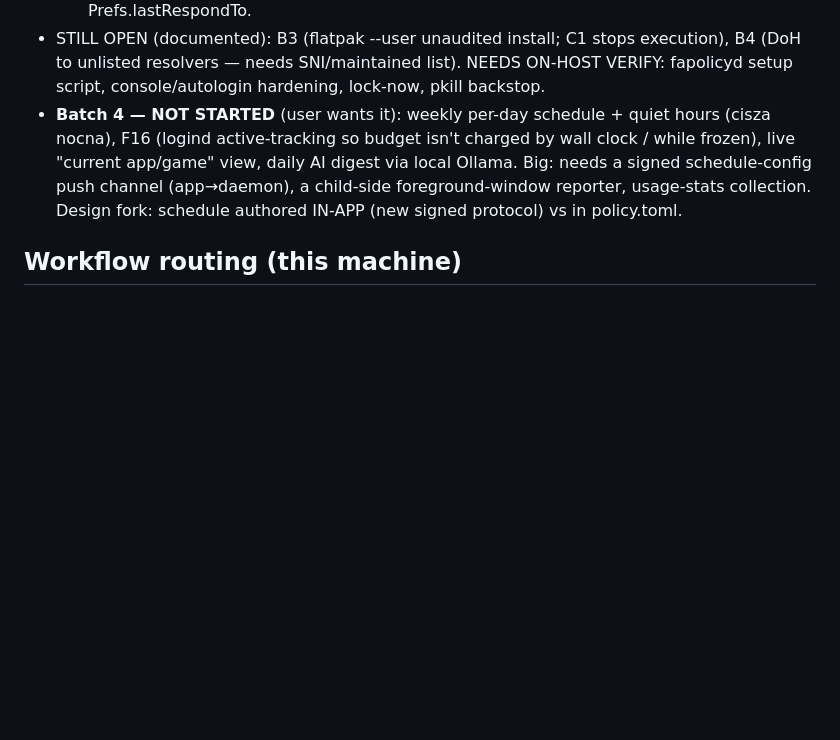
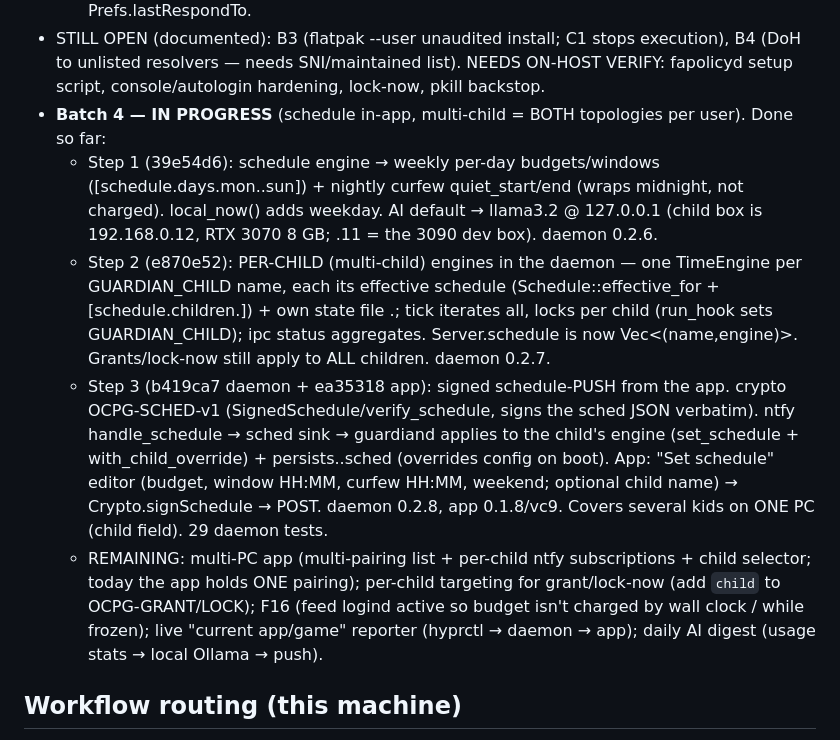
Before and after one commit to wasyleque/omarchy-child-protect-guardian, a Markdown page: AGENTS.md, the part around the change. Rendered like a GitHub page; blank space fills up the shorter version.

Commit message:
docs: record Batch 4 steps 1-3 (weekly schedule, multi-child, push) in AGENTS.md
Co-Authored-By: Claude Opus 4.8 <noreply@anthropic.com>

```diff
--- a/AGENTS.md
+++ b/AGENTS.md
@@ -286,11 +286,25 @@ fixed across 3 batches (daemon 0.2.4→0.2.5, app 0.1.6→0.1.7/vc8). Docs commi
 - STILL OPEN (documented): B3 (flatpak --user unaudited install; C1 stops execution), B4 (DoH to
   unlisted resolvers — needs SNI/maintained list). NEEDS ON-HOST VERIFY: fapolicyd setup script,
   console/autologin hardening, lock-now, pkill backstop.
-- **Batch 4 — NOT STARTED** (user wants it): weekly per-day schedule + quiet hours (cisza nocna),
-  F16 (logind active-tracking so budget isn't charged by wall clock / while frozen), live "current
-  app/game" view, daily AI digest via local Ollama. Big: needs a signed schedule-config push channel
-  (app→daemon), a child-side foreground-window reporter, usage-stats collection. Design fork: schedule
-  authored IN-APP (new signed protocol) vs in policy.toml.
+- **Batch 4 — IN PROGRESS** (schedule in-app, multi-child = BOTH topologies per user). Done so far:
+  - Step 1 (39e54d6): schedule engine → weekly per-day budgets/windows ([schedule.days.mon..sun]) +
+    nightly curfew quiet_start/end (wraps midnight, not charged). local_now() adds weekday. AI default
+    → llama3.2 @ 127.0.0.1 (child box is 192.168.0.12, RTX 3070 8 GB; .11 = the 3090 dev box). daemon 0.2.6.
+  - Step 2 (e870e52): PER-CHILD (multi-child) engines in the daemon — one TimeEngine per GUARDIAN_CHILD
+    name, each its effective schedule (Schedule::effective_for + [schedule.children.<name>]) + own state
+    file <base>.<name>; tick iterates all, locks per child (run_hook sets GUARDIAN_CHILD); ipc status
+    aggregates. Server.schedule is now Vec<(name,engine)>. Grants/lock-now still apply to ALL children.
+    daemon 0.2.7.
+  - Step 3 (b419ca7 daemon + ea35318 app): signed schedule-PUSH from the app. crypto OCPG-SCHED-v1
+    (SignedSchedule/verify_schedule, signs the sched JSON verbatim). ntfy handle_schedule → sched sink →
+    guardiand applies to the child's engine (set_schedule + with_child_override) + persists
+    <base>.<name>.sched (overrides config on boot). App: "Set schedule" editor (budget, window HH:MM,
+    curfew HH:MM, weekend; optional child name) → Crypto.signSchedule → POST. daemon 0.2.8, app 0.1.8/vc9.
+    Covers several kids on ONE PC (child field). 29 daemon tests.
+  - REMAINING: multi-PC app (multi-pairing list + per-child ntfy subscriptions + child selector; today
+    the app holds ONE pairing); per-child targeting for grant/lock-now (add `child` to OCPG-GRANT/LOCK);
+    F16 (feed logind active so budget isn't charged by wall clock / while frozen); live "current app/game"
+    reporter (hyprctl → daemon → app); daily AI digest (usage stats → local Ollama → push).
 
 ## Workflow routing (this machine)
 - **Logic / architecture / integrations →** `agy`.
```
